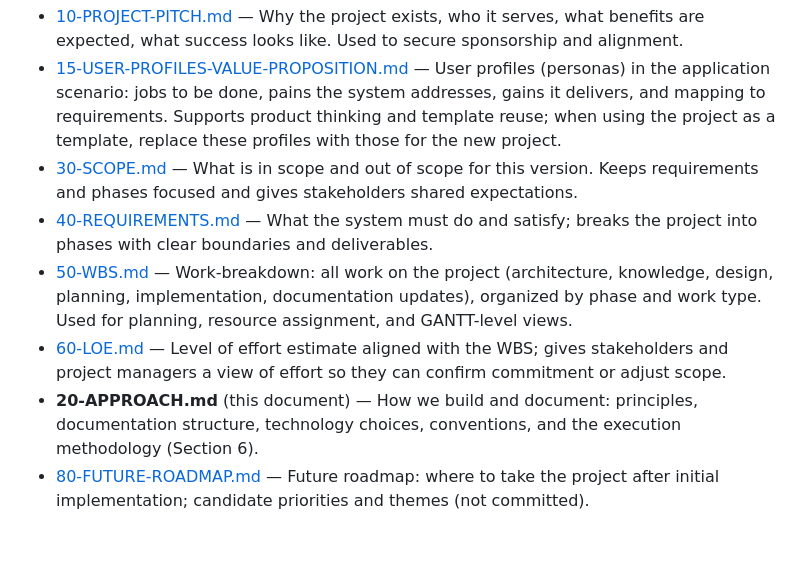
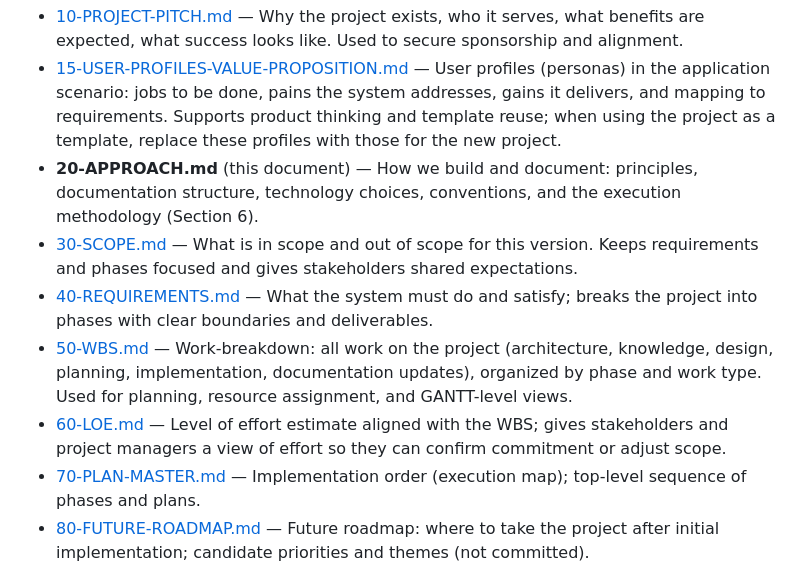
Before and after one commit to signixmarketing/Chris-Teague-SIGNiX-AI-Marketing-2026, a Markdown page: PROJECT-DOCS/20-APPROACH.md, the part around the change. Rendered like a GitHub page; blank space fills up the shorter version.

Commit message:
docs: order project-level docs in 20-APPROACH §2.1 by number
- List documents in numerical order (10, 15, 20, 30, 40, 50, 60, 70, 80).
- Move 20-APPROACH to third position; add 70-PLAN-MASTER entry.
- Align with 00-INDEX.md ordering.

Made-with: Cursor

```diff
--- a/PROJECT-DOCS/20-APPROACH.md
+++ b/PROJECT-DOCS/20-APPROACH.md
@@ -32,11 +32,12 @@ These documents are created early (pitch → scope → requirements → work-bre
 
 - [10-PROJECT-PITCH.md](10-PROJECT-PITCH.md) — Why the project exists, who it serves, what benefits are expected, what success looks like. Used to secure sponsorship and alignment.
 - [15-USER-PROFILES-VALUE-PROPOSITION.md](15-USER-PROFILES-VALUE-PROPOSITION.md) — User profiles (personas) in the application scenario: jobs to be done, pains the system addresses, gains it delivers, and mapping to requirements. Supports product thinking and template reuse; when using the project as a template, replace these profiles with those for the new project.
+- **20-APPROACH.md** (this document) — How we build and document: principles, documentation structure, technology choices, conventions, and the execution methodology (Section 6).
 - [30-SCOPE.md](30-SCOPE.md) — What is in scope and out of scope for this version. Keeps requirements and phases focused and gives stakeholders shared expectations.
 - [40-REQUIREMENTS.md](40-REQUIREMENTS.md) — What the system must do and satisfy; breaks the project into phases with clear boundaries and deliverables.
 - [50-WBS.md](50-WBS.md) — Work-breakdown: all work on the project (architecture, knowledge, design, planning, implementation, documentation updates), organized by phase and work type. Used for planning, resource assignment, and GANTT-level views.
 - [60-LOE.md](60-LOE.md) — Level of effort estimate aligned with the WBS; gives stakeholders and project managers a view of effort so they can confirm commitment or adjust scope.
-- **20-APPROACH.md** (this document) — How we build and document: principles, documentation structure, technology choices, conventions, and the execution methodology (Section 6).
+- [70-PLAN-MASTER.md](70-PLAN-MASTER.md) — Implementation order (execution map); top-level sequence of phases and plans.
 - [80-FUTURE-ROADMAP.md](80-FUTURE-ROADMAP.md) — Future roadmap: where to take the project after initial implementation; candidate priorities and themes (not committed).
 
 Together these define **intent, boundaries, methodology, and planned work**. They do not specify implementation steps; that belongs in the phase-level Knowledge, Design, and Plan documents.
```
